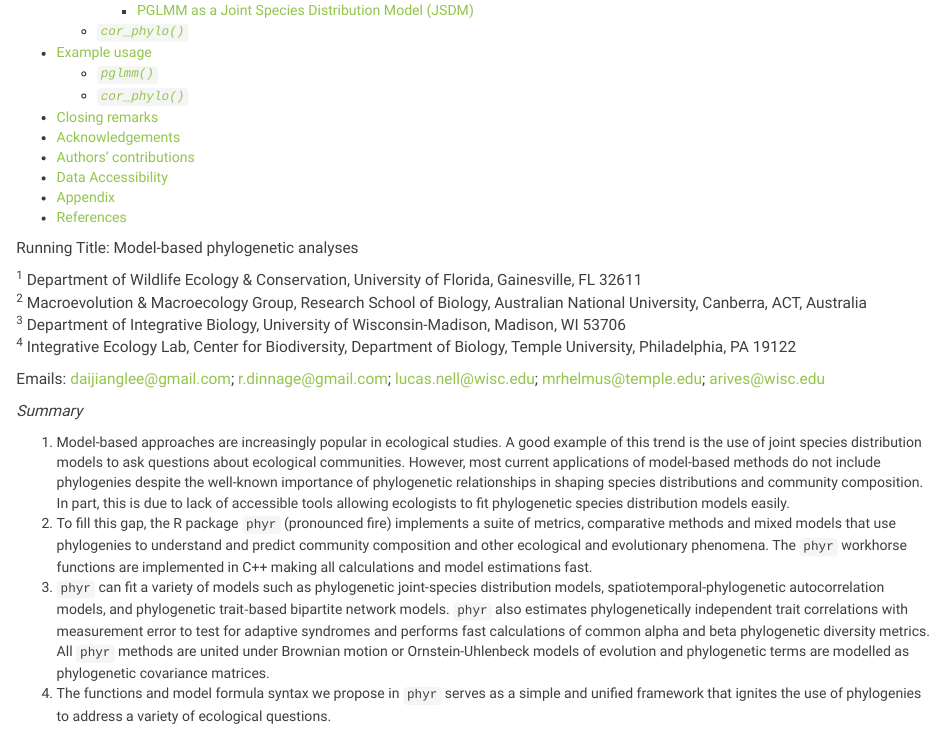
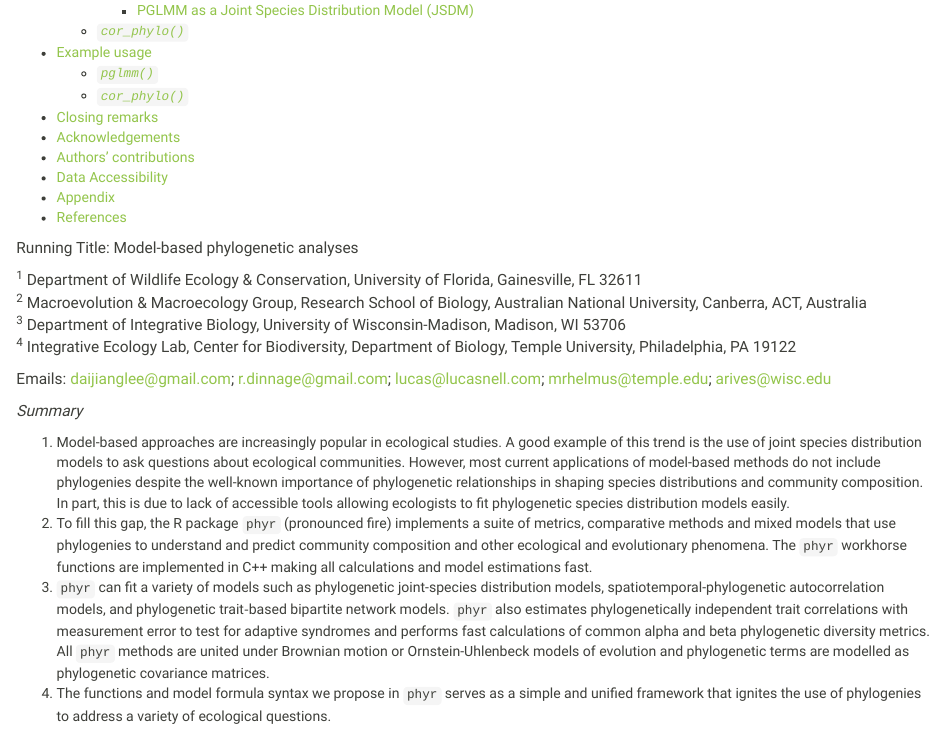
Before and after one commit to daijiang/phyr_ms, an R Markdown document (ms.Rmd): the page in a window 1100 px wide, from 300 px down. Rendered offline with R 4.5, knitr and Pandoc, with nearby package versions; some code elsewhere in the file could not run offline; a font, style sheet, LaTeX package, included part or bibliography that could not be used is replaced or left out.

Commit message:
Updated LAN email

```diff
--- a/ms.Rmd
+++ b/ms.Rmd
@@ -53,7 +53,7 @@ Running Title: Model-based phylogenetic analyses
 ^3^ Department of Integrative Biology, University of Wisconsin-Madison, Madison, WI 53706
 ^4^ Integrative Ecology Lab, Center for Biodiversity, Department of Biology, Temple University, Philadelphia, PA 19122
 
-Emails: daijianglee@gmail.com; r.dinnage@gmail.com; lucas.nell@wisc.edu; mrhelmus@temple.edu; arives@wisc.edu
+Emails: daijianglee@gmail.com; r.dinnage@gmail.com; lucas@lucasnell.com; mrhelmus@temple.edu; arives@wisc.edu
 
 *Summary*
 
```
